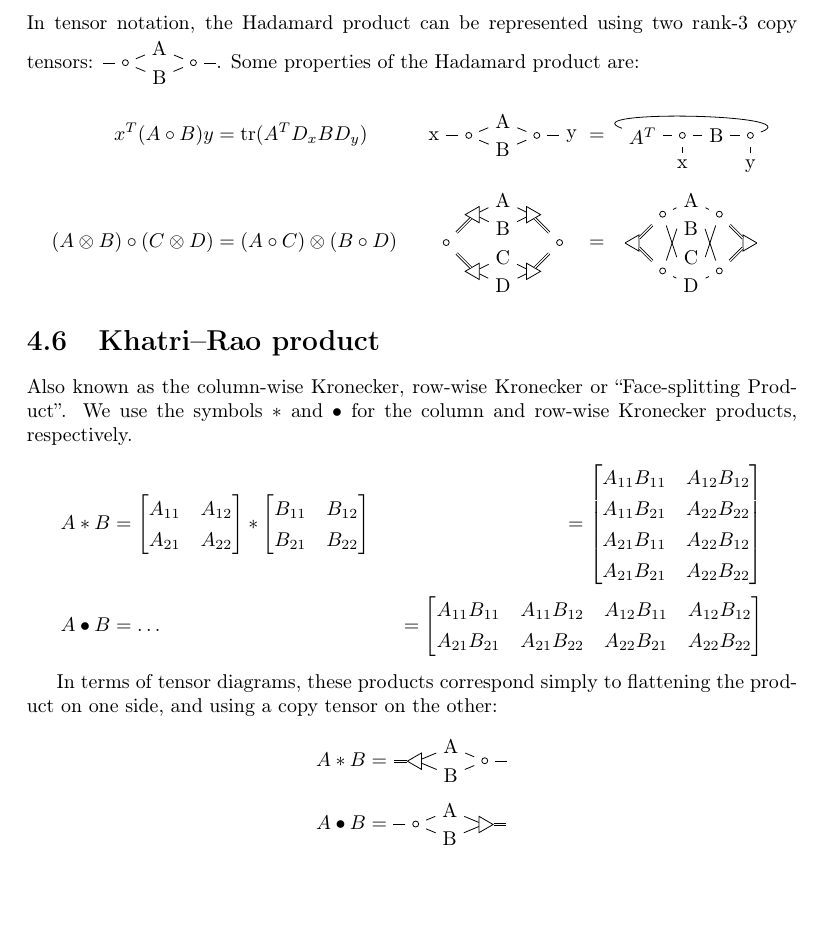
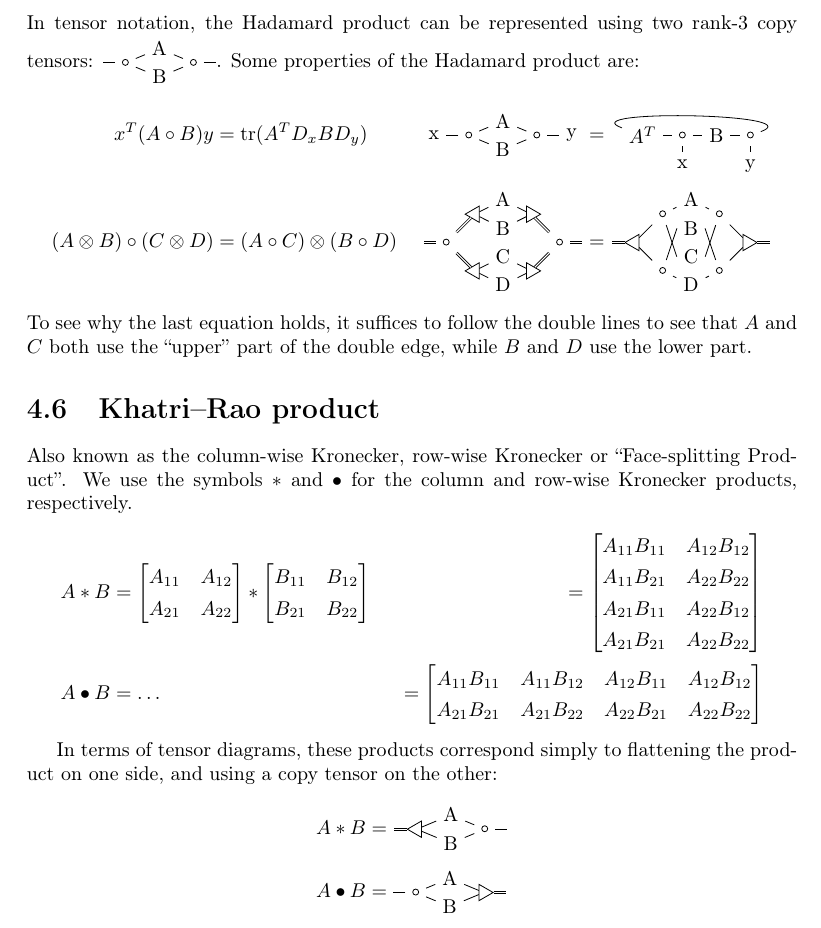
Before and after one commit to thomasahle/tensorgrad, a LaTeX book (paper/cookbook.tex): part of page 17 of 28, cut so that both start at the same text, the shorter picture padded with empty space. Compiled offline with pdfLaTeX.

Commit message:
fixed bug in mixed product

```diff
--- a/paper/cookbook.tex
+++ b/paper/cookbook.tex
@@ -1906,10 +1906,10 @@ Some properties of the Hadamard product are:
       \node[triangle] (F1) at (2,0) {};
       \draw[double] (F0) -- ++(-.4,0);
       \draw[double] (F1) -- ++(.4,0);
-      \draw[double] (F0) -- (Fab0);
-      \draw[double] (Fab1) -- (F1);
-      \draw[double] (F0) -- (Fcd0);
-      \draw[double] (Fcd1) -- (F1);
+      \draw (F0) -- (Fab0);
+      \draw (Fab1) -- (F1);
+      \draw (F0) -- (Fcd0);
+      \draw (Fcd1) -- (F1);
       \draw (Fab0) -- (A) -- (Fab1);
       \draw (Fab0) -- (C.west);
       \draw (C.east) -- (Fab1);
@@ -1918,6 +1918,7 @@ Some properties of the Hadamard product are:
       \draw (Fcd0) -- (D) -- (Fcd1);
    \end{tikzpicture}
 \end{align*}
+To see why the last equation holds, it suffices to follow the double lines to see that $A$ and $C$ both use the ``upper'' part of the double edge, while $B$ and $D$ use the lower part.
 
 \section{Khatri–Rao product}
 Also known as the column-wise Kronecker, row-wise Kronecker or ``Face-splitting Product''.
```
Also changed, not shown: paper/cookbook.pdf.
